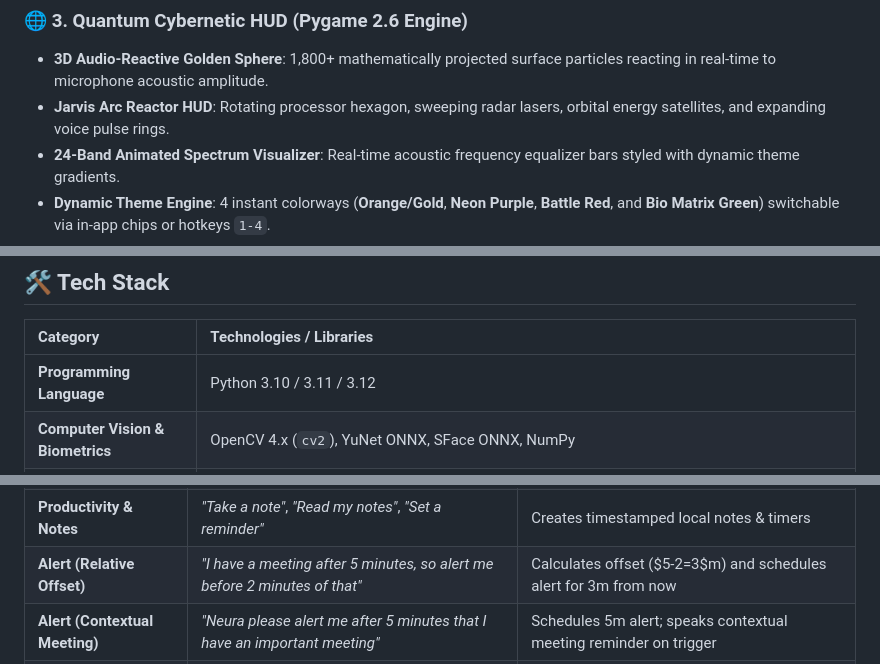
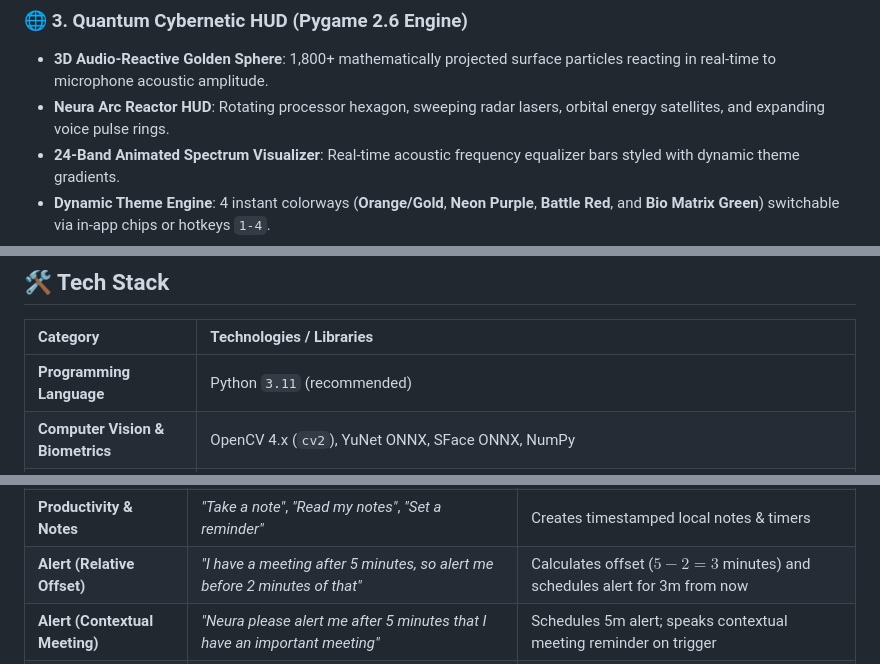
Before and after one commit to rka2005/Nura-AI, a Markdown page: README.md, 3 parts joined by grey strips. Rendered like a GitHub page.

```diff
--- a/README.md
+++ b/README.md
@@ -59,7 +59,7 @@ Whether commanded by **natural voice speech**, **tactical keyboard inputs**, or
 
 ### 🌐 3. Quantum Cybernetic HUD (Pygame 2.6 Engine)
 - **3D Audio-Reactive Golden Sphere**: 1,800+ mathematically projected surface particles reacting in real-time to microphone acoustic amplitude.
-- **Jarvis Arc Reactor HUD**: Rotating processor hexagon, sweeping radar lasers, orbital energy satellites, and expanding voice pulse rings.
+- **Neura Arc Reactor HUD**: Rotating processor hexagon, sweeping radar lasers, orbital energy satellites, and expanding voice pulse rings.
 - **24-Band Animated Spectrum Visualizer**: Real-time acoustic frequency equalizer bars styled with dynamic theme gradients.
 - **Dynamic Theme Engine**: 4 instant colorways (**Orange/Gold**, **Neon Purple**, **Battle Red**, and **Bio Matrix Green**) switchable via in-app chips or hotkeys `1-4`.
 - **Adaptive Layout Engine**: Fluid, responsive grid calculations preventing panel collisions on any display resolution from 720p to 4K.
@@ -367,7 +367,7 @@ flowchart TB
 
 | Category | Technologies / Libraries |
 | :--- | :--- |
-| **Programming Language** | Python 3.10 / 3.11 / 3.12 |
+| **Programming Language** | Python `3.11` (recommended) |
 | **Computer Vision & Biometrics** | OpenCV 4.x (`cv2`), YuNet ONNX, SFace ONNX, NumPy |
 | **Screen Vision & Desktop OCR** | Windows Media OCR (`winocr`), PyTesseract, Pillow (`PIL`), `ctypes` (Per-Monitor DPI v2) |
 | **Graphical Interface** | Pygame 2.6, PyAudio |
@@ -611,7 +611,7 @@ Neura accepts commands via **Voice Speech**, **Typing into the HUD input box**,
 | **Cognitive Memory** | *"What do you know about me"*, *"My favorite city is Tokyo"* | Reads / writes to 3-tier memory engine |
 | **File System CRUD** | *"Create file notes.txt with hello"*, *"Read file notes.txt"*, *"List files"* | Deterministic file operations via `FileManager` without API calls |
 | **Productivity & Notes** | *"Take a note"*, *"Read my notes"*, *"Set a reminder"* | Creates timestamped local notes & timers |
-| **Alert (Relative Offset)** | *"I have a meeting after 5 minutes, so alert me before 2 minutes of that"* | Calculates offset ($5-2=3$m) and schedules alert for 3m from now |
+| **Alert (Relative Offset)** | *"I have a meeting after 5 minutes, so alert me before 2 minutes of that"* | Calculates offset ($5-2=3$ minutes) and schedules alert for 3m from now |
 | **Alert (Contextual Meeting)** | *"Neura please alert me after 5 minutes that I have an important meeting"* | Schedules 5m alert; speaks contextual meeting reminder on trigger |
 | **Alert (Action Reminder)** | *"Set an alert after 10 minutes to take medicine"* | Sets 10m timer; speaks *"Sir! It is time to take your medicine..."* |
 | **Alarm (Direct Timer)** | *"Set an alarm for 5 minutes"*, *"Alert me in 30 seconds"* | Schedules direct countdown timer with audio chime & toast |
```
